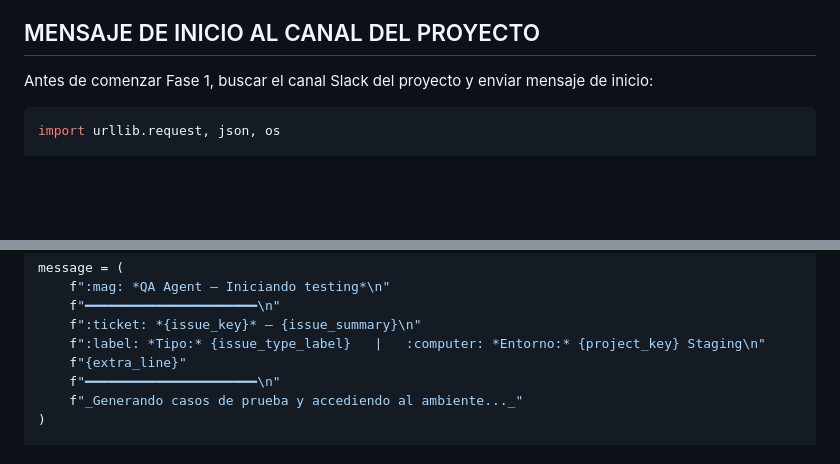
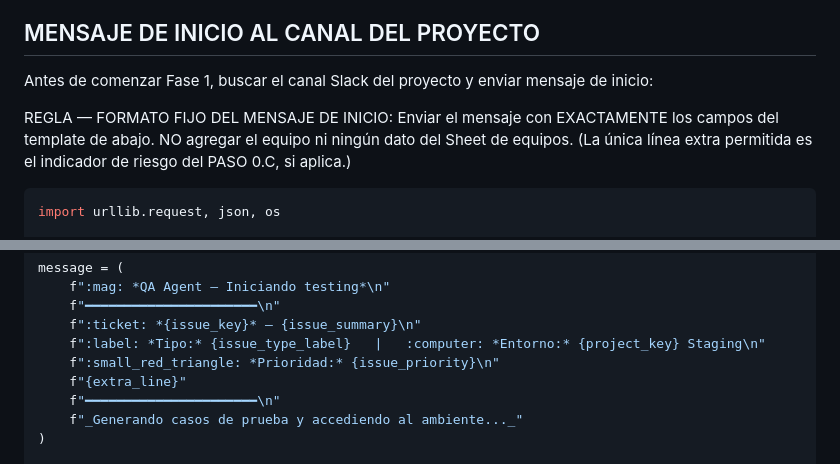
Before and after one commit to axelcolamarino-Procontacto/Prueba-rutinas-claude, a Markdown page: Prompts/qa-agent-salesforce-v4.md, 2 parts joined by grey strips. GitHub-like rendering; blank space fills up the shorter version.

Commit message:
Define start message format: keep Prioridad, lock template, no Equipo
- Add official 'Prioridad' line to the start message template
- Lock the format (send exactly the template; no team/Sheet data added)
- Regenerate skill so it matches the prompt (back in sync)

````diff
--- a/Prompts/qa-agent-salesforce-v4.md
+++ b/Prompts/qa-agent-salesforce-v4.md
@@ -642,6 +642,11 @@ INSERT INTO `procontacto-claude.qa_agent.executions` ...
 
 Antes de comenzar Fase 1, buscar el canal Slack del proyecto y enviar mensaje de inicio:
 
+REGLA — FORMATO FIJO DEL MENSAJE DE INICIO:
+Enviar el mensaje con EXACTAMENTE los campos del template de abajo. NO agregar el equipo
+ni ningún dato del Sheet de equipos. (La única línea extra permitida es el indicador de
+riesgo del PASO 0.C, si aplica.)
+
 ```python
 import urllib.request, json, os
 
@@ -679,6 +684,7 @@ message = (
     f"━━━━━━━━━━━━━━━━━━━━━━\n"
     f":ticket: *{issue_key}* — {issue_summary}\n"
     f":label: *Tipo:* {issue_type_label}   |   :computer: *Entorno:* {project_key} Staging\n"
+    f":small_red_triangle: *Prioridad:* {issue_priority}\n"
     f"{extra_line}"
     f"━━━━━━━━━━━━━━━━━━━━━━\n"
     f"_Generando casos de prueba y accediendo al ambiente..._"
````
Also changed, not shown: 1 other file.
